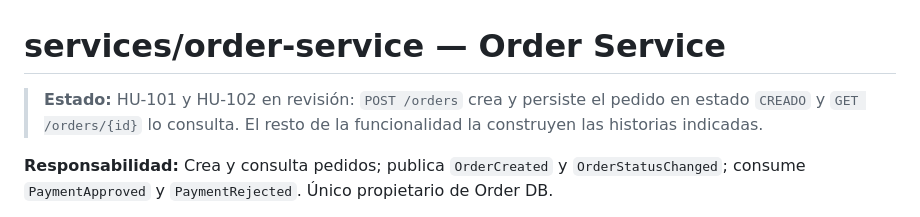
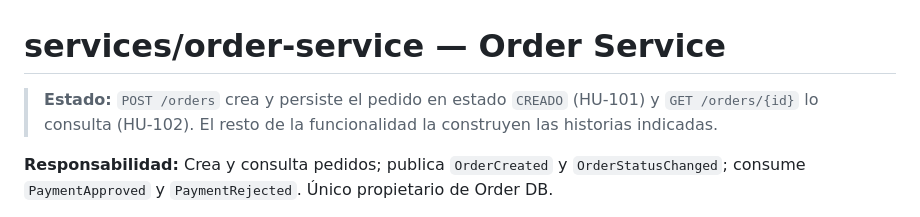
Before and after one commit to SarAlbN1/AS-foodflow-EDA, a Markdown page: services/order-service/README.md, the part around the change. Rendered like a GitHub page.

Commit message:
docs(order): actualiza el estado del README tras integrar HU-101 [HU-102]
Co-Authored-By: Claude Opus 5.5 <noreply@anthropic.com>

```diff
--- a/services/order-service/README.md
+++ b/services/order-service/README.md
@@ -1,6 +1,6 @@
 # services/order-service — Order Service
 
-> **Estado:** HU-101 y HU-102 en revisión: `POST /orders` crea y persiste el pedido en estado `CREADO` y `GET /orders/{id}` lo consulta. El resto de la funcionalidad la construyen las historias indicadas.
+> **Estado:** `POST /orders` crea y persiste el pedido en estado `CREADO` (HU-101) y `GET /orders/{id}` lo consulta (HU-102). El resto de la funcionalidad la construyen las historias indicadas.
 
 **Responsabilidad:** Crea y consulta pedidos; publica `OrderCreated` y `OrderStatusChanged`; consume `PaymentApproved` y `PaymentRejected`. Único propietario de Order DB.
 
```
